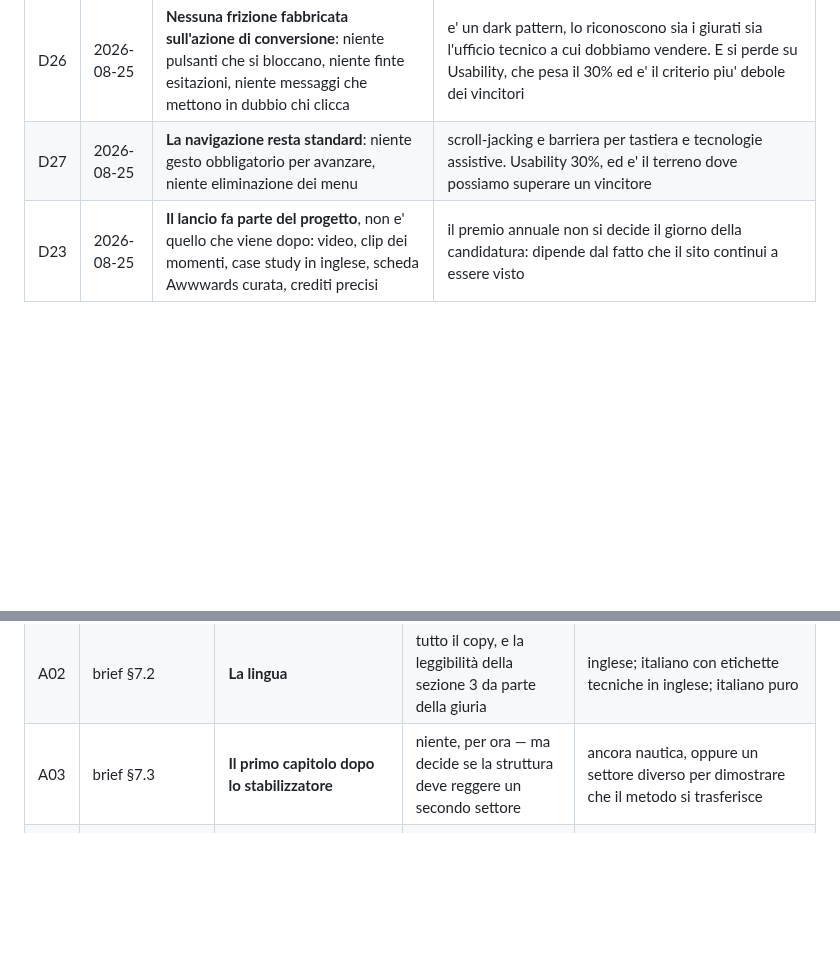
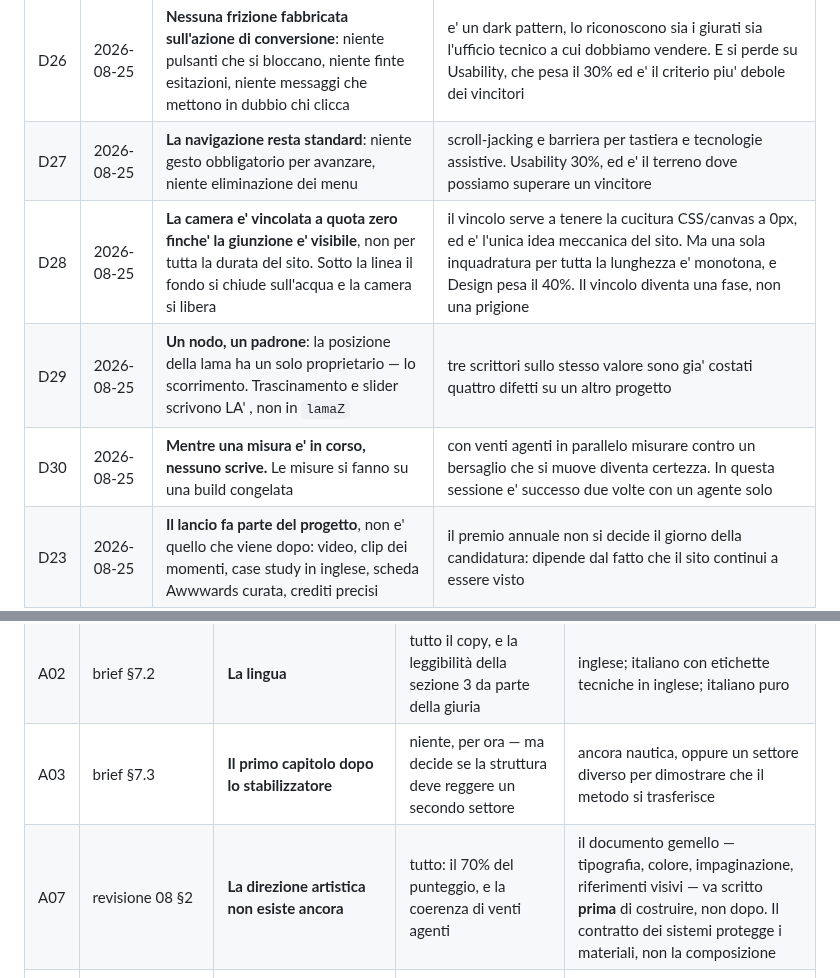
Before and after one commit to Villani85/nautica, a Markdown page: docs/03-DECISIONI.md, 2 parts joined by grey strips. Drawn GitHub-style; blank space fills up the shorter version.

```diff
--- a/docs/03-DECISIONI.md
+++ b/docs/03-DECISIONI.md
@@ -61,6 +61,9 @@ Stati: **PRESA** · **PROPOSTA** (in attesa di approvazione) · **APERTA**.
 | D25 | 2026-08-25 | **Scorrimento con inerzia pesante**, tarato per restituire la massa dello scafo | e' motion design con una ragione, non un effetto aggiunto |
 | D26 | 2026-08-25 | **Nessuna frizione fabbricata sull'azione di conversione**: niente pulsanti che si bloccano, niente finte esitazioni, niente messaggi che mettono in dubbio chi clicca | e' un dark pattern, lo riconoscono sia i giurati sia l'ufficio tecnico a cui dobbiamo vendere. E si perde su Usability, che pesa il 30% ed e' il criterio piu' debole dei vincitori |
 | D27 | 2026-08-25 | **La navigazione resta standard**: niente gesto obbligatorio per avanzare, niente eliminazione dei menu | scroll-jacking e barriera per tastiera e tecnologie assistive. Usability 30%, ed e' il terreno dove possiamo superare un vincitore |
+| D28 | 2026-08-25 | **La camera e' vincolata a quota zero finche' la giunzione e' visibile**, non per tutta la durata del sito. Sotto la linea il fondo si chiude sull'acqua e la camera si libera | il vincolo serve a tenere la cucitura CSS/canvas a 0px, ed e' l'unica idea meccanica del sito. Ma una sola inquadratura per tutta la lunghezza e' monotona, e Design pesa il 40%. Il vincolo diventa una fase, non una prigione |
+| D29 | 2026-08-25 | **Un nodo, un padrone**: la posizione della lama ha un solo proprietario — lo scorrimento. Trascinamento e slider scrivono LA' , non in `lamaZ` | tre scrittori sullo stesso valore sono gia' costati quattro difetti su un altro progetto |
+| D30 | 2026-08-25 | **Mentre una misura e' in corso, nessuno scrive.** Le misure si fanno su una build congelata | con venti agenti in parallelo misurare contro un bersaglio che si muove diventa certezza. In questa sessione e' successo due volte con un agente solo |
 | D23 | 2026-08-25 | **Il lancio fa parte del progetto**, non e' quello che viene dopo: video, clip dei momenti, case study in inglese, scheda Awwwards curata, crediti precisi | il premio annuale non si decide il giorno della candidatura: dipende dal fatto che il sito continui a essere visto |
 
 ### I bersagli interni, per competere
@@ -99,6 +102,7 @@ ordinario fatto bene, ed e' gia' quasi tutto in piedi.
 | A01 | brief §7.1 | **Il nome del sito** | il registro di ogni riga di testo, il marchio, il dominio | nome di studio (es. il titolo del brief), oppure nome proprio |
 | A02 | brief §7.2 | **La lingua** | tutto il copy, e la leggibilità della sezione 3 da parte della giuria | inglese; italiano con etichette tecniche in inglese; italiano puro |
 | A03 | brief §7.3 | **Il primo capitolo dopo lo stabilizzatore** | niente, per ora — ma decide se la struttura deve reggere un secondo settore | ancora nautica, oppure un settore diverso per dimostrare che il metodo si trasferisce |
+| A07 | revisione 08 §2 | **La direzione artistica non esiste ancora** | tutto: il 70% del punteggio, e la coerenza di venti agenti | il documento gemello — tipografia, colore, impaginazione, riferimenti visivi — va scritto **prima** di costruire, non dopo. Il contratto dei sistemi protegge i materiali, non la composizione |
 | A06 | 07-RIFERIMENTI-TECNICI §3.1 | **Le pinne attive non funzionano da ferme**: si aggiunge la velocita' come grandezza visibile, o si dichiara il limite? | la verosimiglianza della dimostrazione davanti a un tecnico del settore | aggiungere la velocita' e' la strada che rafforza la tesi — *la parte invisibile funziona solo se la nave cammina* — ma allunga il lavoro sulla sequenza d'oro |
 | A05 | N1 del 2° revisore | **La rete nella community Awwwards** | l'Honorable Mention, quindi tutto il percorso | serve 6,5 **anche** dagli utenti qualificati, oltre che dalla giuria: due votazioni separate. Con rete pari a zero non si prende nemmeno l'HM, ed e' l'unica cosa che non si recupera lavorando meglio alla fine |
 | A04 | P01-bis | **Quali due famiglie tipografiche** | il CSS, ma **non** il porto a Vite né i difetti | da decidere **dopo** il censimento delle `font-family` degli ultimi 20 SOTD |
```
Also changed, not shown: docs/08-PROGETTO-TECNICO.md (added, +421 -0 lines), feedback/progetto-tecnico-2026-08-25.md (added, +196 -0 lines).
